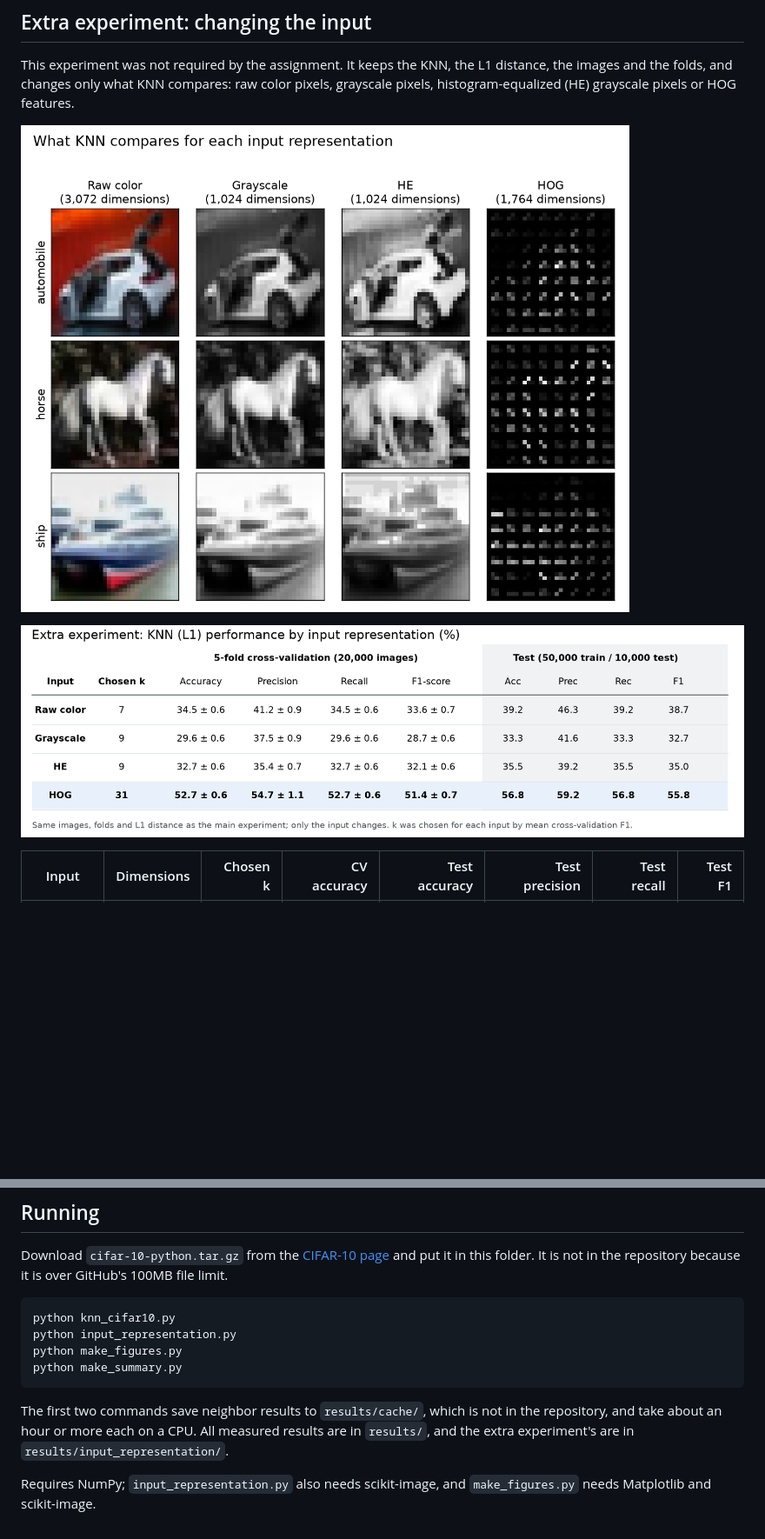
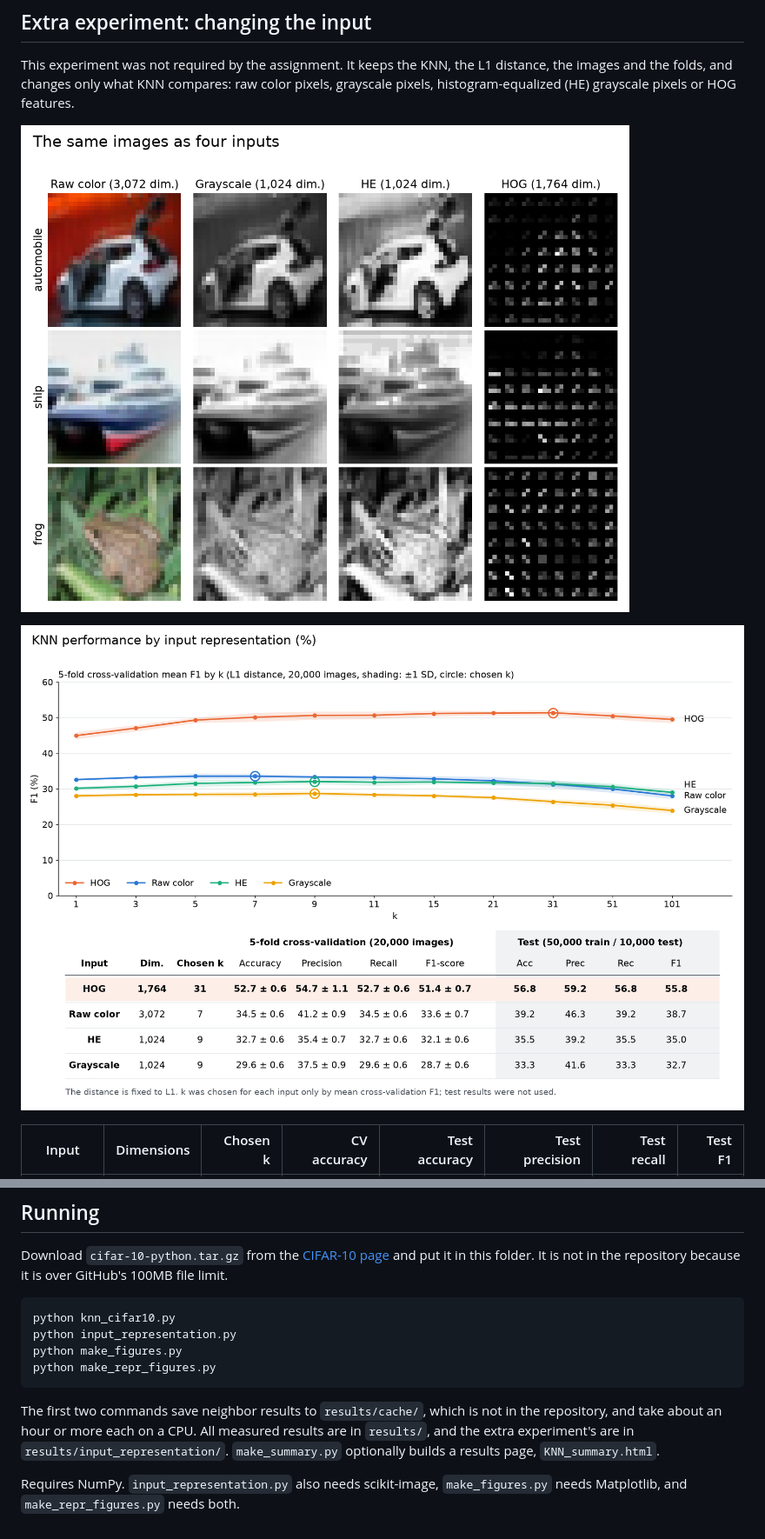
Before and after one commit to Uhojun/2026_2_2023112519_YuHojun_ComputerVision, a Markdown page: Assignment4/README.md, 2 parts joined by grey strips. Shown at 87% size. Drawn GitHub-style; pictures changed too: Assignment4/figure3_input_examples.png (added), Assignment4/figure3_input_representation.png (deleted), Assignment4/figure4_input_examples.png (deleted); blank space fills up the shorter version.

````diff
--- a/Assignment4/README.md
+++ b/Assignment4/README.md
@@ -28,9 +28,9 @@ L1 scored best. L∞ scored far lowest because it looks only at the single large
 
 This experiment was not required by the assignment. It keeps the KNN, the L1 distance, the images and the folds, and changes only what KNN compares: raw color pixels, grayscale pixels, histogram-equalized (HE) grayscale pixels or HOG features.
 
-![Examples of each input representation](figure4_input_examples.png)
+![The same images as four inputs](figure3_input_examples.png)
 
-![KNN performance by input representation](figure3_input_representation.png)
+![KNN performance by input representation](figure4_input_performance.png)
 
 | Input | Dimensions | Chosen k | CV accuracy | Test accuracy | Test precision | Test recall | Test F1 |
 |---|---:|---:|---:|---:|---:|---:|---:|
@@ -53,9 +53,9 @@ Download `cifar-10-python.tar.gz` from the [CIFAR-10 page](https://cave.cs.toron
 python knn_cifar10.py
 python input_representation.py
 python make_figures.py
-python make_summary.py
+python make_repr_figures.py
 ```
 
-The first two commands save neighbor results to `results/cache/`, which is not in the repository, and take about an hour or more each on a CPU. All measured results are in `results/`, and the extra experiment's are in `results/input_representation/`.
+The first two commands save neighbor results to `results/cache/`, which is not in the repository, and take about an hour or more each on a CPU. All measured results are in `results/`, and the extra experiment's are in `results/input_representation/`. `make_summary.py` optionally builds a results page, `KNN_summary.html`.
 
-Requires NumPy; `input_representation.py` also needs scikit-image, and `make_figures.py` needs Matplotlib and scikit-image.
+Requires NumPy. `input_representation.py` also needs scikit-image, `make_figures.py` needs Matplotlib, and `make_repr_figures.py` needs both.
````
Also changed, not shown: other parts of Assignment4/README.md (+1 -1 lines), README.md (+1 -1 lines), 4 other files.
